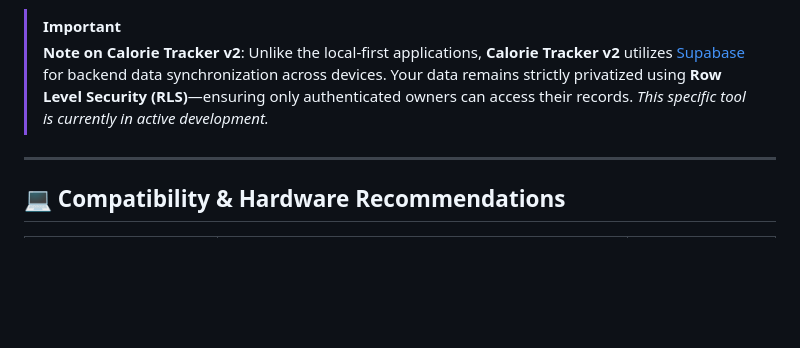
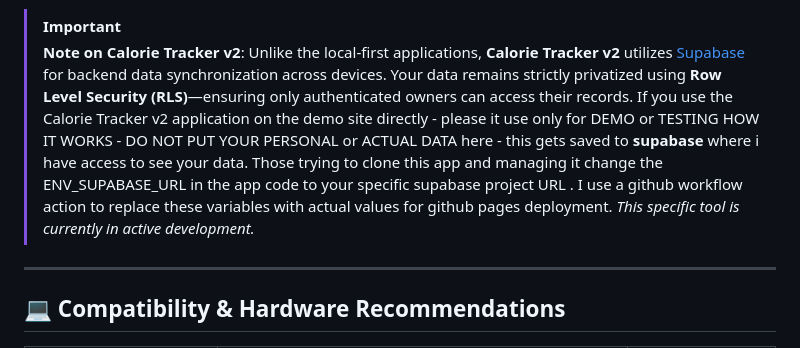
Before and after one commit to praneshas19901/tools, a Markdown page: readme.md, the part around the change. Drawn GitHub-style; blank space fills up the shorter version.

Commit message:
Update Calorie Tracker v2 usage notes in README
Added important usage notes for Calorie Tracker v2 regarding data privacy and demo site usage.

```diff
--- a/readme.md
+++ b/readme.md
@@ -75,7 +75,7 @@ You have total control over how and where you run these tools:
 
 > [!IMPORTANT]
 > **Note on Calorie Tracker v2**:
-> Unlike the local-first applications, **Calorie Tracker v2** utilizes [Supabase](https://supabase.com/) for backend data synchronization across devices. Your data remains strictly privatized using **Row Level Security (RLS)**—ensuring only authenticated owners can access their records. *This specific tool is currently in active development.*
+> Unlike the local-first applications, **Calorie Tracker v2** utilizes [Supabase](https://supabase.com/) for backend data synchronization across devices. Your data remains strictly privatized using **Row Level Security (RLS)**—ensuring only authenticated owners can access their records. If you use the Calorie Tracker v2 application on the demo site directly - please it use only for DEMO or TESTING HOW IT WORKS - DO NOT PUT YOUR PERSONAL or ACTUAL DATA here - this gets saved to **supabase** where i have access to see your data. Those trying to clone this app and managing it change the ENV_SUPABASE_URL in the app code to your specific supabase project URL . I use a github workflow action to replace these variables with actual values for github pages deployment.  *This specific tool is currently in active development.*
 
 ---
 
```
